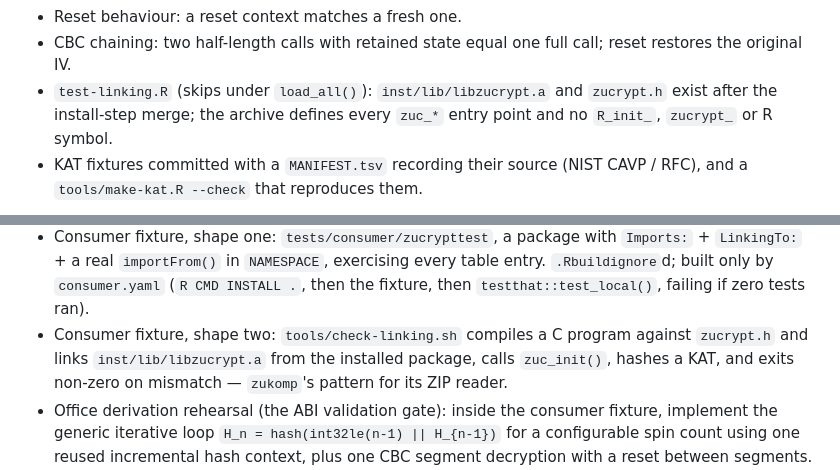
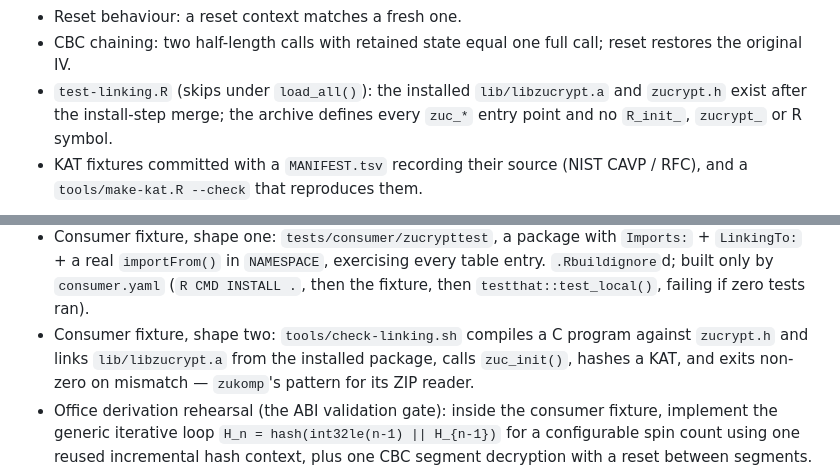
Before and after one commit to pedrobtz/zucrypt, a Markdown page: .agents/roadmap.md, 2 parts joined by grey strips. Rendered like a GitHub page.

```diff
--- a/.agents/roadmap.md
+++ b/.agents/roadmap.md
@@ -221,7 +221,7 @@ plus `test-linking.R` against the installed package:
 - Reset behaviour: a reset context matches a fresh one.
 - CBC chaining: two half-length calls with retained state equal one full call; reset restores
   the original IV.
-- `test-linking.R` (skips under `load_all()`): `inst/lib/libzucrypt.a` and `zucrypt.h` exist after
+- `test-linking.R` (skips under `load_all()`): the installed `lib/libzucrypt.a` and `zucrypt.h` exist after
   the install-step merge; the archive defines every `zuc_*` entry point and no `R_init_`,
   `zucrypt_` or R symbol.
 - KAT fixtures committed with a `MANIFEST.tsv` recording their source (NIST CAVP / RFC), and a
@@ -341,7 +341,7 @@ Work items:
   `.Rbuildignore`d; built only by `consumer.yaml` (`R CMD INSTALL .`, then the fixture, then
   `testthat::test_local()`, failing if zero tests ran).
 - Consumer fixture, shape two: `tools/check-linking.sh` compiles a C program against
-  `zucrypt.h` and links `inst/lib/libzucrypt.a` from the installed package, calls `zuc_init()`,
+  `zucrypt.h` and links `lib/libzucrypt.a` from the installed package, calls `zuc_init()`,
   hashes a KAT, and exits non-zero on mismatch — `zukomp`'s pattern for its ZIP reader.
 - Office derivation rehearsal (the ABI validation gate): inside the consumer fixture, implement
   the generic iterative loop `H_n = hash(int32le(n-1) || H_{n-1})` for a configurable spin count
```
Also changed, not shown: other parts of .agents/roadmap.md (+15 -11 lines), .agents/design.md (+4 -4 lines), CLAUDE.md (+10 -5 lines).
